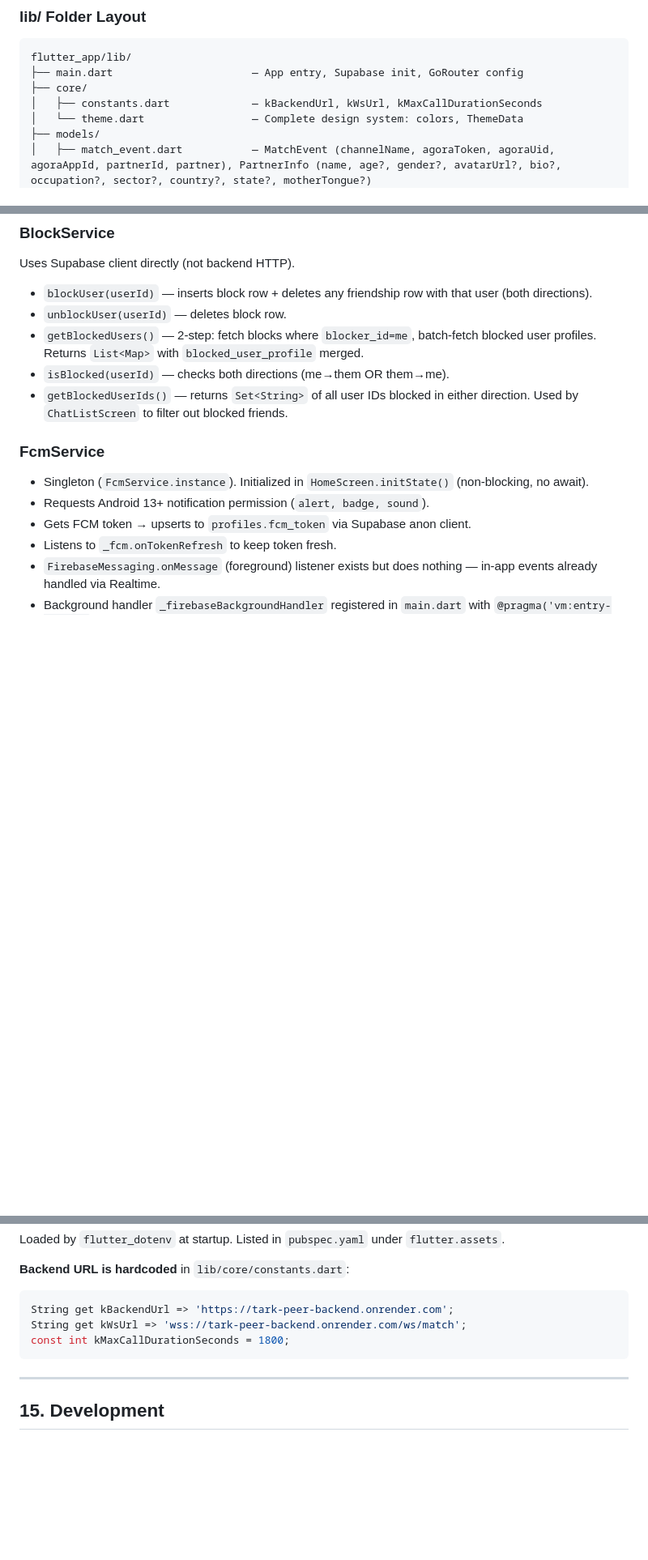
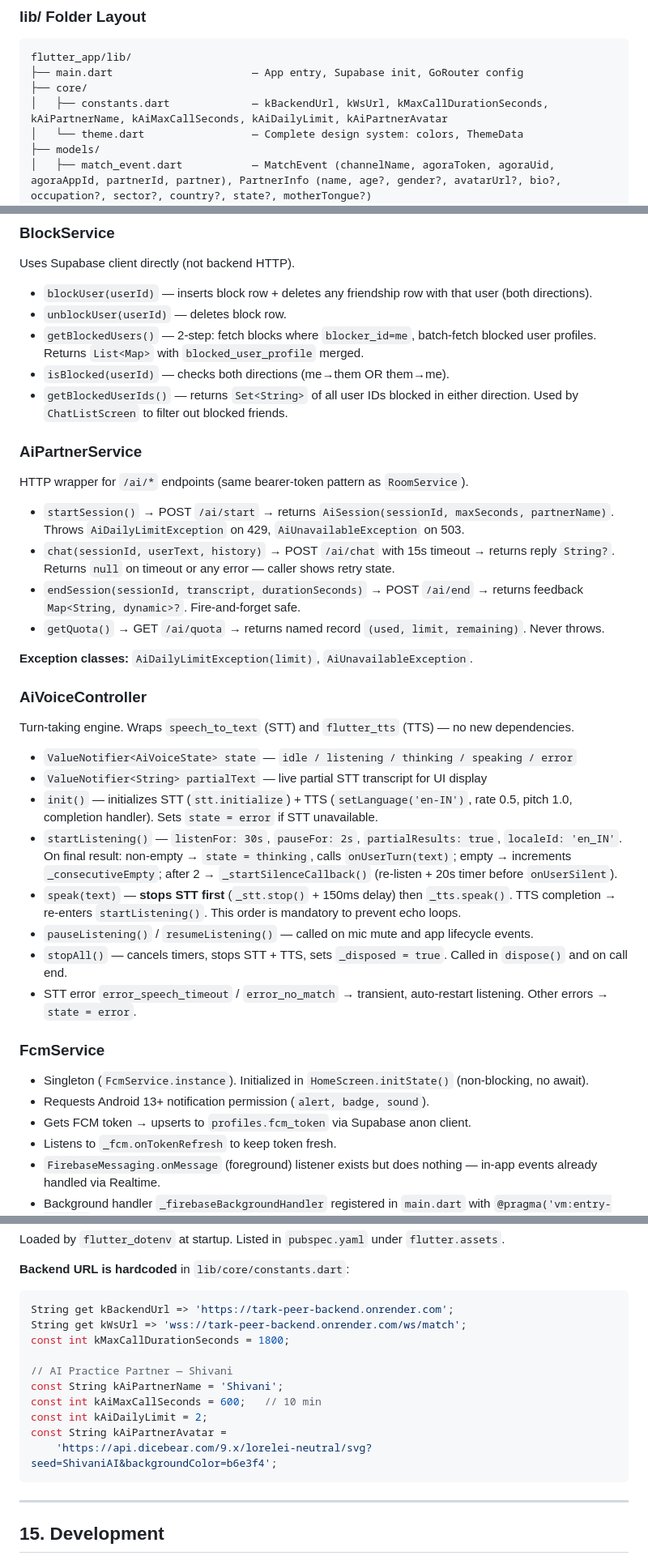
Before and after one commit to Vijayvsnv/tark-peer, a Markdown page: CLAUDE.md, 3 parts joined by grey strips. Shown at 81% size. GitHub-like rendering; blank space fills up the shorter version.

````diff
--- a/CLAUDE.md
+++ b/CLAUDE.md
@@ -440,7 +440,7 @@ firebase-admin==6.5.0
 flutter_app/lib/
 ├── main.dart                      — App entry, Supabase init, GoRouter config
 ├── core/
-│   ├── constants.dart             — kBackendUrl, kWsUrl, kMaxCallDurationSeconds
+│   ├── constants.dart             — kBackendUrl, kWsUrl, kMaxCallDurationSeconds, kAiPartnerName, kAiMaxCallSeconds, kAiDailyLimit, kAiPartnerAvatar
 │   └── theme.dart                 — Complete design system: colors, ThemeData
 ├── models/
 │   ├── match_event.dart           — MatchEvent (channelName, agoraToken, agoraUid, agoraAppId, partnerId, partner), PartnerInfo (name, age?, gender?, avatarUrl?, bio?, occupation?, sector?, country?, state?, motherTongue?)
@@ -772,6 +793,26 @@ Uses Supabase client directly (not backend HTTP).
 - `getBlockedUsers()` — 2-step: fetch blocks where `blocker_id=me`, batch-fetch blocked user profiles. Returns `List<Map>` with `blocked_user_profile` merged.
 - `isBlocked(userId)` — checks both directions (me→them OR them→me).
 - `getBlockedUserIds()` — returns `Set<String>` of all user IDs blocked in either direction. Used by `ChatListScreen` to filter out blocked friends.
+
+### AiPartnerService
+HTTP wrapper for `/ai/*` endpoints (same bearer-token pattern as `RoomService`).
+- `startSession()` → POST `/ai/start` → returns `AiSession(sessionId, maxSeconds, partnerName)`. Throws `AiDailyLimitException` on 429, `AiUnavailableException` on 503.
+- `chat(sessionId, userText, history)` → POST `/ai/chat` with 15s timeout → returns reply `String?`. Returns `null` on timeout or any error — caller shows retry state.
+- `endSession(sessionId, transcript, durationSeconds)` → POST `/ai/end` → returns feedback `Map<String, dynamic>?`. Fire-and-forget safe.
+- `getQuota()` → GET `/ai/quota` → returns named record `(used, limit, remaining)`. Never throws.
+
+**Exception classes:** `AiDailyLimitException(limit)`, `AiUnavailableException`.
+
+### AiVoiceController
+Turn-taking engine. Wraps `speech_to_text` (STT) and `flutter_tts` (TTS) — no new dependencies.
+- `ValueNotifier<AiVoiceState> state` — `idle / listening / thinking / speaking / error`
+- `ValueNotifier<String> partialText` — live partial STT transcript for UI display
+- `init()` — initializes STT (`stt.initialize`) + TTS (`setLanguage('en-IN')`, rate 0.5, pitch 1.0, completion handler). Sets `state = error` if STT unavailable.
+- `startListening()` — `listenFor: 30s`, `pauseFor: 2s`, `partialResults: true`, `localeId: 'en_IN'`. On final result: non-empty → `state = thinking`, calls `onUserTurn(text)`; empty → increments `_consecutiveEmpty`; after 2 → `_startSilenceCallback()` (re-listen + 20s timer before `onUserSilent`).
+- `speak(text)` — **stops STT first** (`_stt.stop()` + 150ms delay) then `_tts.speak()`. TTS completion → re-enters `startListening()`. This order is mandatory to prevent echo loops.
+- `pauseListening()` / `resumeListening()` — called on mic mute and app lifecycle events.
+- `stopAll()` — cancels timers, stops STT + TTS, sets `_disposed = true`. Called in `dispose()` and on call end.
+- STT error `error_speech_timeout` / `error_no_match` → transient, auto-restart listening. Other errors → `state = error`.
 
 ### FcmService
 - Singleton (`FcmService.instance`). Initialized in `HomeScreen.initState()` (non-blocking, no await).
@@ -1164,6 +1205,13 @@ Loaded by `flutter_dotenv` at startup. Listed in `pubspec.yaml` under `flutter.a
 String get kBackendUrl => 'https://tark-peer-backend.onrender.com';
 String get kWsUrl => 'wss://tark-peer-backend.onrender.com/ws/match';
 const int kMaxCallDurationSeconds = 1800;
+
+// AI Practice Partner — Shivani
+const String kAiPartnerName = 'Shivani';
+const int kAiMaxCallSeconds = 600;   // 10 min
+const int kAiDailyLimit = 2;
+const String kAiPartnerAvatar =
+    'https://api.dicebear.com/9.x/lorelei-neutral/svg?seed=ShivaniAI&backgroundColor=b6e3f4';
 ```
 
 ---
````
Also changed, not shown: other parts of CLAUDE.md (+21 -0 lines).
